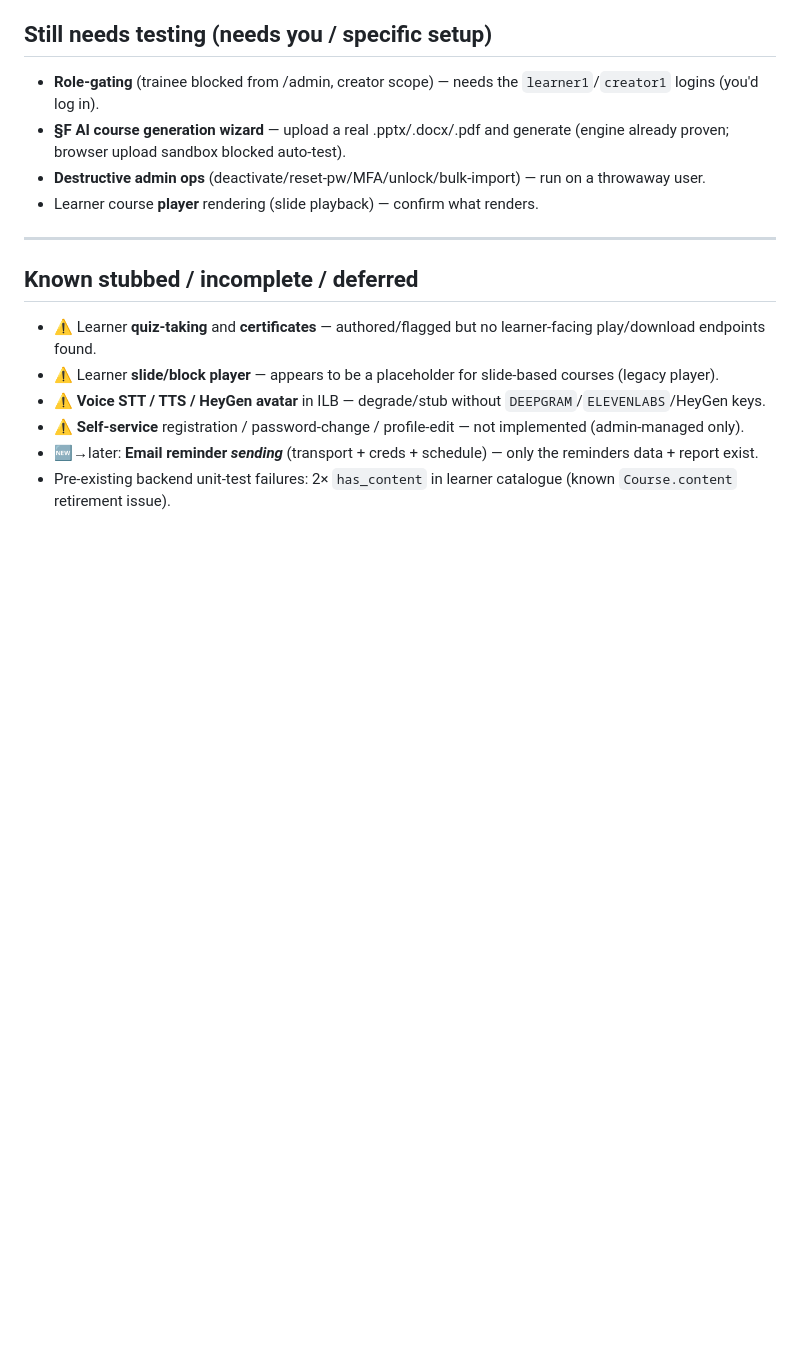
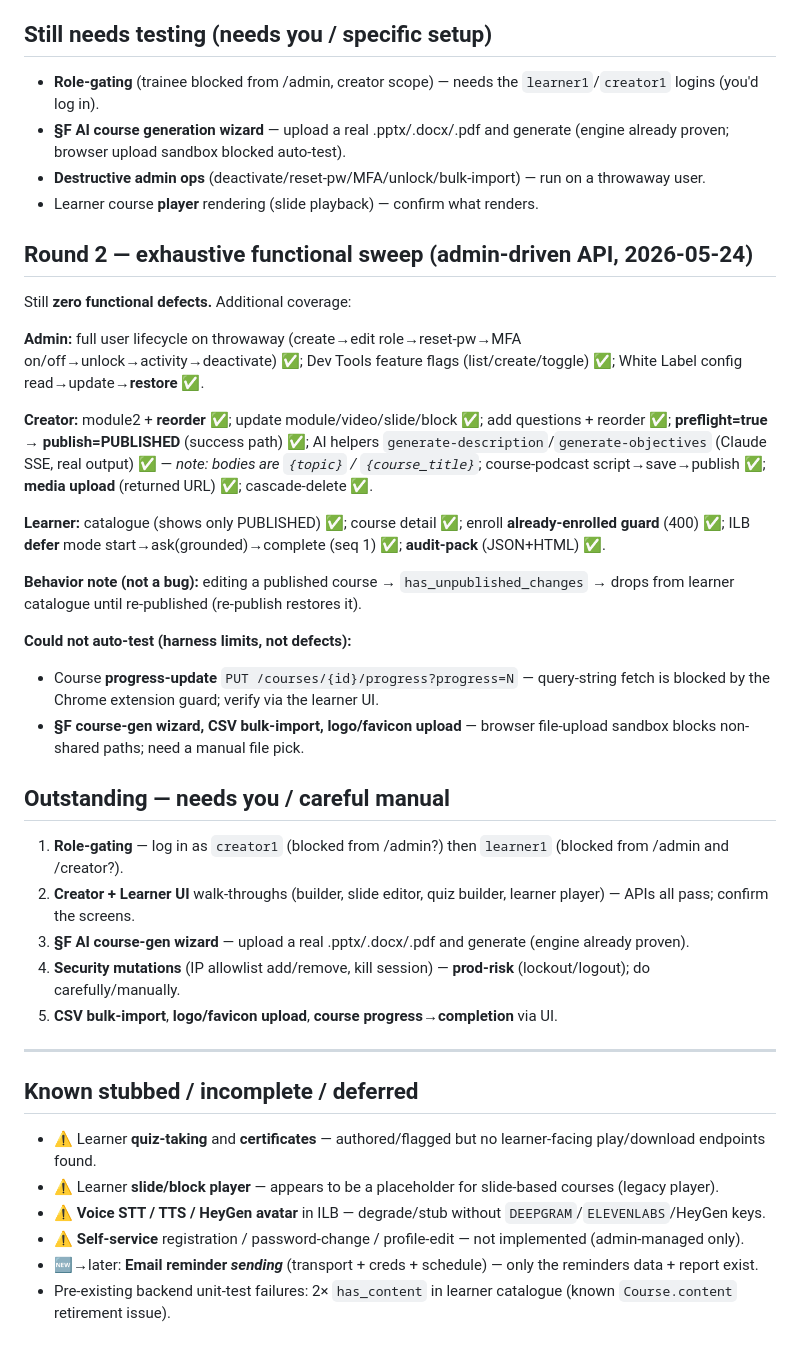
Before and after one commit to gadgetlabsuk-a11y/LMS-portal, a Markdown page: docs/superpowers/UAT-2026-05-24-new-features.md, the part around the change. Drawn GitHub-style; blank space fills up the shorter version.

Commit message:
docs(uat): round-2 exhaustive functional sweep — still zero defects; outstanding items need role logins/file pickers

```diff
--- a/docs/superpowers/UAT-2026-05-24-new-features.md
+++ b/docs/superpowers/UAT-2026-05-24-new-features.md
@@ -206,6 +206,29 @@ Layout: `AdminLayout` sidebar. Login as `admin`.
 - **Destructive admin ops** (deactivate/reset-pw/MFA/unlock/bulk-import) — run on a throwaway user.
 - Learner course **player** rendering (slide playback) — confirm what renders.
 
+## Round 2 — exhaustive functional sweep (admin-driven API, 2026-05-24)
+
+Still **zero functional defects.** Additional coverage:
+
+**Admin:** full user lifecycle on throwaway (create→edit role→reset-pw→MFA on/off→unlock→activity→deactivate) ✅; Dev Tools feature flags (list/create/toggle) ✅; White Label config read→update→**restore** ✅.
+
+**Creator:** module2 + **reorder** ✅; update module/video/slide/block ✅; add questions + reorder ✅; **preflight=true → publish=PUBLISHED** (success path) ✅; AI helpers `generate-description`/`generate-objectives` (Claude SSE, real output) ✅ — *note: bodies are `{topic}` / `{course_title}`*; course-podcast script→save→publish ✅; **media upload** (returned URL) ✅; cascade-delete ✅.
+
+**Learner:** catalogue (shows only PUBLISHED) ✅; course detail ✅; enroll **already-enrolled guard** (400) ✅; ILB **defer** mode start→ask(grounded)→complete (seq 1) ✅; **audit-pack** (JSON+HTML) ✅.
+
+**Behavior note (not a bug):** editing a published course → `has_unpublished_changes` → drops from learner catalogue until re-published (re-publish restores it).
+
+**Could not auto-test (harness limits, not defects):**
+- Course **progress-update** `PUT /courses/{id}/progress?progress=N` — query-string fetch is blocked by the Chrome extension guard; verify via the learner UI.
+- **§F course-gen wizard, CSV bulk-import, logo/favicon upload** — browser file-upload sandbox blocks non-shared paths; need a manual file pick.
+
+## Outstanding — needs you / careful manual
+1. **Role-gating** — log in as `creator1` (blocked from /admin?) then `learner1` (blocked from /admin and /creator?).
+2. **Creator + Learner UI** walk-throughs (builder, slide editor, quiz builder, learner player) — APIs all pass; confirm the screens.
+3. **§F AI course-gen wizard** — upload a real .pptx/.docx/.pdf and generate (engine already proven).
+4. **Security mutations** (IP allowlist add/remove, kill session) — **prod-risk** (lockout/logout); do carefully/manually.
+5. **CSV bulk-import**, **logo/favicon upload**, **course progress→completion** via UI.
+
 ---
 
 ## Known stubbed / incomplete / deferred
```
